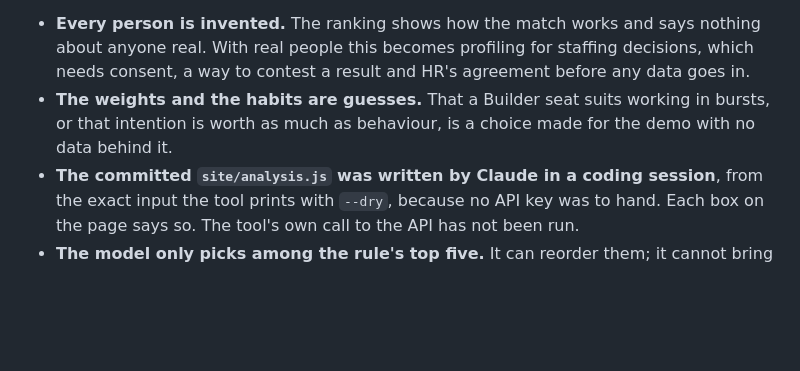
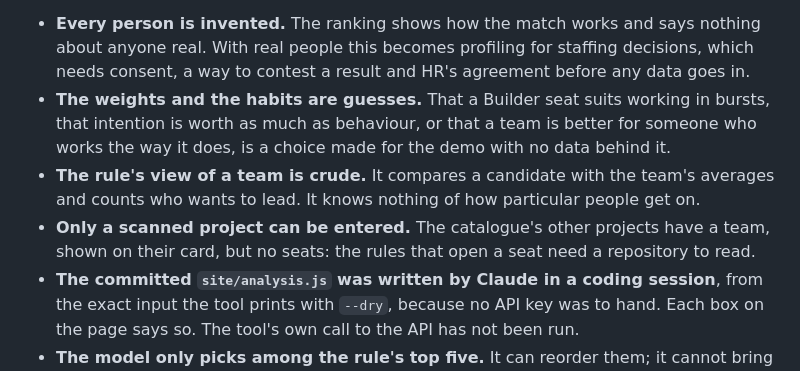
Before and after one commit to von110187/kopicode, a Markdown page: README.md, the part around one of its changes. GitHub-like rendering; blank space fills up the shorter version.

```diff
--- a/README.md
+++ b/README.md
@@ -42,7 +42,9 @@ It works in three layers, each shown on the page with its reasons:
 What to know before trusting any of it:
 
 - **Every person is invented.** The ranking shows how the match works and says nothing about anyone real. With real people this becomes profiling for staffing decisions, which needs consent, a way to contest a result and HR's agreement before any data goes in.
-- **The weights and the habits are guesses.** That a Builder seat suits working in bursts, or that intention is worth as much as behaviour, is a choice made for the demo with no data behind it.
+- **The weights and the habits are guesses.** That a Builder seat suits working in bursts, that intention is worth as much as behaviour, or that a team is better for someone who works the way it does, is a choice made for the demo with no data behind it.
+- **The rule's view of a team is crude.** It compares a candidate with the team's averages and counts who wants to lead. It knows nothing of how particular people get on.
+- **Only a scanned project can be entered.** The catalogue's other projects have a team, shown on their card, but no seats: the rules that open a seat need a repository to read.
 - **The committed `site/analysis.js` was written by Claude in a coding session**, from the exact input the tool prints with `--dry`, because no API key was to hand. Each box on the page says so. The tool's own call to the API has not been run.
 - **The model only picks among the rule's top five.** It can reorder them; it cannot bring in someone the rule ranked sixth.
 
```
Also changed, not shown: other parts of README.md (+3 -3 lines), docs/candidate.png, docs/seat.png, 1 other file.
